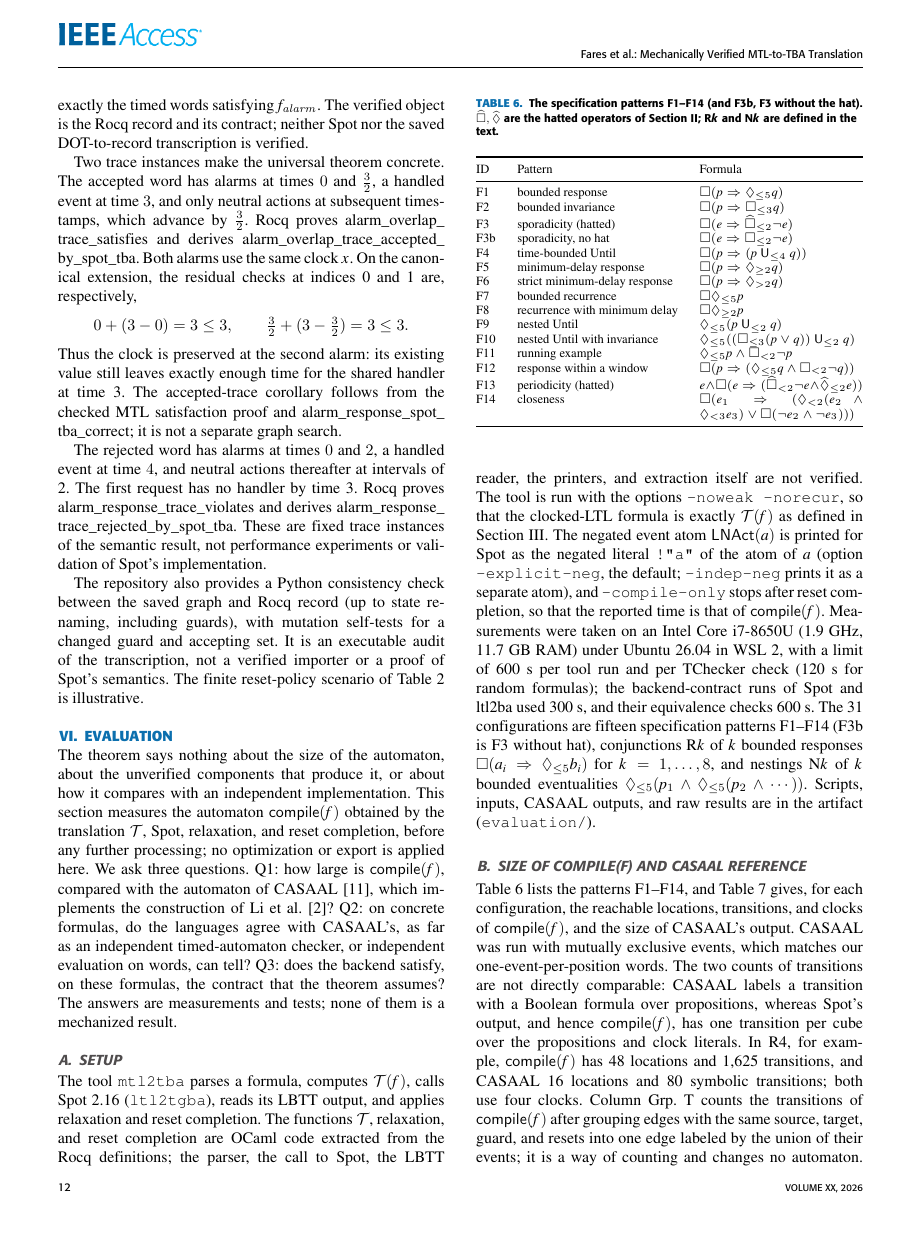
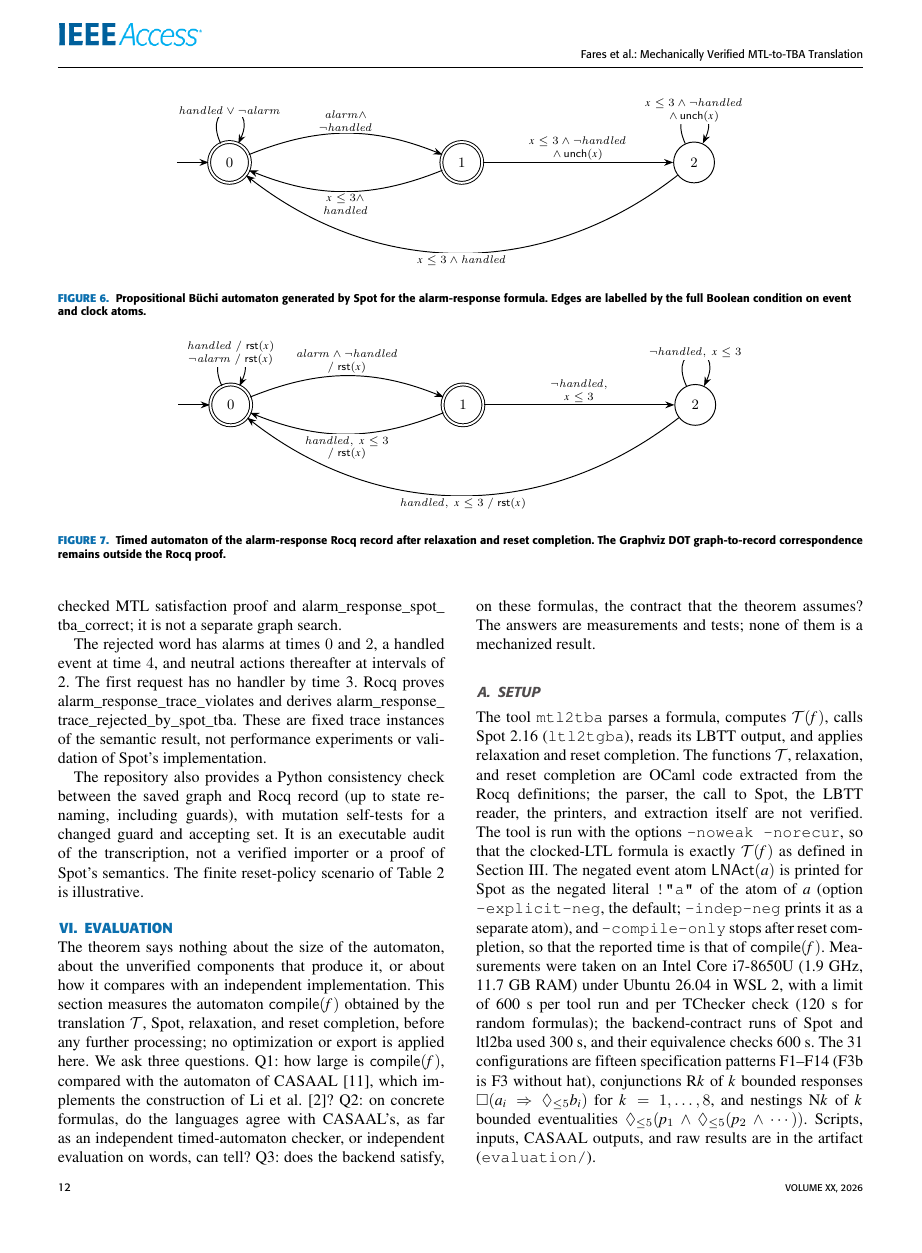
Before and after one commit to efares1/rocq-mtl-to-tba-translation, a LaTeX paper (paper1.tex): page 12 of 17 before the commit and page 12 of 18 after it. The pictures show the PDF file paper1.pdf that the author committed with the source.

Commit message:
Alarm-response example: full formulas and automaton figures instead of abbreviations and tables
Co-Authored-By: Claude Sonnet 5.5 <noreply@anthropic.com>

```diff
--- a/paper1.tex
+++ b/paper1.tex
@@ -1137,0 +1135,3 @@ negation $\neg A$ of the event atom (its default). Spot therefore receives
+\mathsf{G}\bigl(\neg\mathit{alarm}\lor \mathit{handled}\lor
+\Next((x\le3\land\Unch(x))\\
+\qquad\Until(x\le3\land\mathit{handled}))\bigr).
@@ -1153,3 +1144,28 @@ graph has initial state 0, accepting set $\{0,1\}$, and these transitions:
+\begin{figure*}[t]
+\centering
+\begin{tikzpicture}[node distance=42mm]
+  \node[fmaccept] (q0) {$0$};
+  \node[fmaccept,right=of q0] (q1) {$1$};
+  \node[fmstate,right=of q1] (q2) {$2$};
+  \draw[fmedge] ([xshift=-7mm]q0.west) -- (q0.west);
+  \draw[fmedge] (q0) edge[out=115,in=65,looseness=7] node[fmlabel]
+    {$\mathit{handled}\lor\neg\mathit{alarm}$} (q0);
+  \draw[fmedge] (q0) edge[bend left=22] node[fmlabel,above]
+    {$\mathit{alarm}\land$\\$\neg\mathit{handled}$} (q1);
+  \draw[fmedge] (q1) edge[bend left=22] node[fmlabel,below]
+    {$x\le3\land$\\$\mathit{handled}$} (q0);
+  \draw[fmedge] (q1) -- node[fmlabel,above]
+    {$x\le3\land\neg\mathit{handled}$\\$\land\,\Unch(x)$} (q2);
+  \draw[fmedge] (q2) edge[out=115,in=65,looseness=7] node[fmlabel]
+    {$x\le3\land\neg\mathit{handled}$\\$\land\,\Unch(x)$} (q2);
+  \draw[fmedge] (q2) edge[bend left=38] node[fmlabel,below]
+    {$x\le3\land\mathit{handled}$} (q0);
+\end{tikzpicture}
+\caption{Propositional B\"uchi automaton generated by Spot for the
+alarm-response formula. Edges are labelled by the full Boolean condition on
+event and clock atoms.}
+\label{fig:alarm-backend}
+\end{figure*}
 The graph is manually transcribed as
 \Rocqid{alarm_response_spot_backend}; Rocq splits the disjunctive
 self-loop into two cubes. Lemma
@@ -1170,4 +1187,25 @@ before resets, and $\top$ denotes no clock guard.
+\begin{figure*}[t]
 \centering
-\caption{Timed transitions of the alarm-response Rocq record after
-relaxation and reset completion. The Graphviz DOT graph-to-record correspondence remains
+\begin{tikzpicture}[node distance=42mm]
+  \node[fmaccept] (q0) {$0$};
+  \node[fmaccept,right=of q0] (q1) {$1$};
+  \node[fmstate,right=of q1] (q2) {$2$};
+  \draw[fmedge] ([xshift=-7mm]q0.west) -- (q0.west);
+  \draw[fmedge] (q0) edge[out=115,in=65,looseness=7] node[fmlabel]
+    {$\mathit{handled}\;/\;\mathsf{rst}(x)$\\$\neg\mathit{alarm}\;/\;\mathsf{rst}(x)$} (q0);
+  \draw[fmedge] (q0) edge[bend left=22] node[fmlabel,above]
+    {$\mathit{alarm}\land\neg\mathit{handled}$\\$/\;\mathsf{rst}(x)$} (q1);
+  \draw[fmedge] (q1) edge[bend left=22] node[fmlabel,below]
+    {$\mathit{handled},\;x\le3$\\$/\;\mathsf{rst}(x)$} (q0);
+  \draw[fmedge] (q1) -- node[fmlabel,above]
+    {$\neg\mathit{handled},$\\$x\le3$} (q2);
+  \draw[fmedge] (q2) edge[out=115,in=65,looseness=7] node[fmlabel]
+    {$\neg\mathit{handled},\;x\le3$} (q2);
+  \draw[fmedge] (q2) edge[bend left=38] node[fmlabel,below]
+    {$\mathit{handled},\;x\le3\;/\;\mathsf{rst}(x)$} (q0);
+\end{tikzpicture}
+\caption{Timed automaton of the alarm-response Rocq record after relaxation
+and reset completion. The Graphviz DOT graph-to-record correspondence remains
 outside the Rocq proof.}
+\label{fig:alarm-tba}
+\end{figure*}
```
Also changed, not shown: paper1.pdf, paper1.tex (52 more changed lines).
